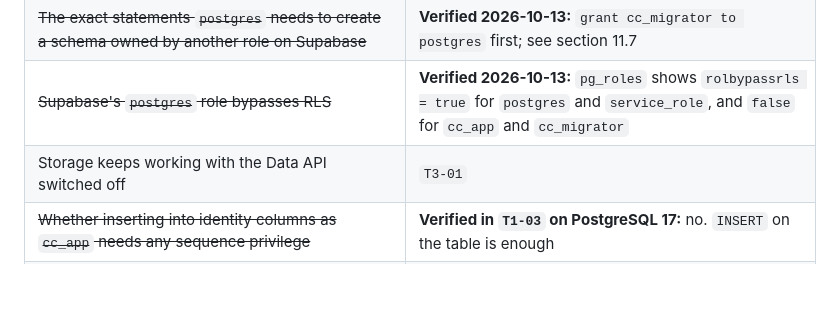
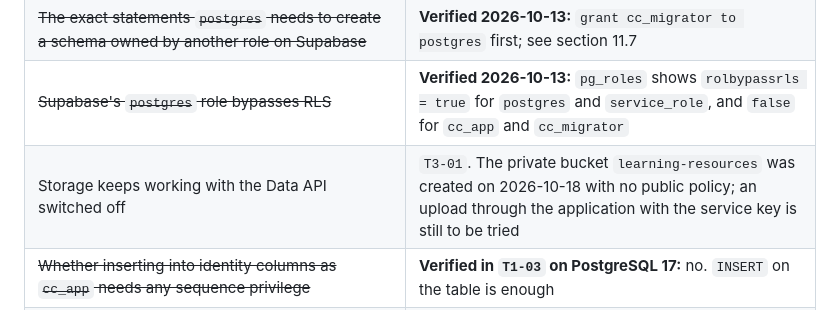
Before and after one commit to Laxmansirvi05/student-management-system, a Markdown page: docs/08-database-design.md, the part around the change. Drawn GitHub-style; blank space fills up the shorter version.

```diff
--- a/docs/08-database-design.md
+++ b/docs/08-database-design.md
@@ -630,7 +630,7 @@ revoke all on schema app from anon, authenticated, service_role;
 | ~~Custom roles can connect through the Supabase session pooler, and the user name format they need~~ | **Verified 2026-10-13:** yes. The user name is the role, a dot, and the project reference (`cc_app.<project-ref>`), on the pooler host shown in the dashboard's Connect panel, port 5432 |
 | ~~The exact statements `postgres` needs to create a schema owned by another role on Supabase~~ | **Verified 2026-10-13:** `grant cc_migrator to postgres` first; see section 11.7 |
 | ~~Supabase's `postgres` role bypasses RLS~~ | **Verified 2026-10-13:** `pg_roles` shows `rolbypassrls = true` for `postgres` and `service_role`, and `false` for `cc_app` and `cc_migrator` |
-| Storage keeps working with the Data API switched off | `T3-01` |
+| Storage keeps working with the Data API switched off | `T3-01`. The private bucket `learning-resources` was created on 2026-10-18 with no public policy; an upload through the application with the service key is still to be tried |
 | ~~Whether inserting into identity columns as `cc_app` needs any sequence privilege~~ | **Verified in `T1-03` on PostgreSQL 17:** no. `INSERT` on the table is enough |
 | Current names of Supabase's API keys. The documentation now calls the public key "publishable"; this project's documents say "service key" for the server-side key | `T3-01` |
 
```
Also changed, not shown: docs/23-deploying-on-render.md (+2 -0 lines).
